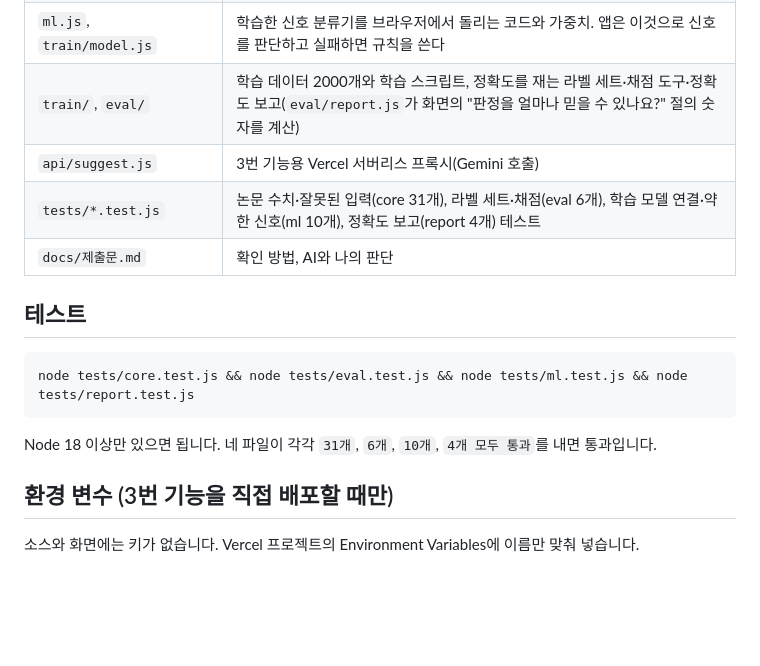
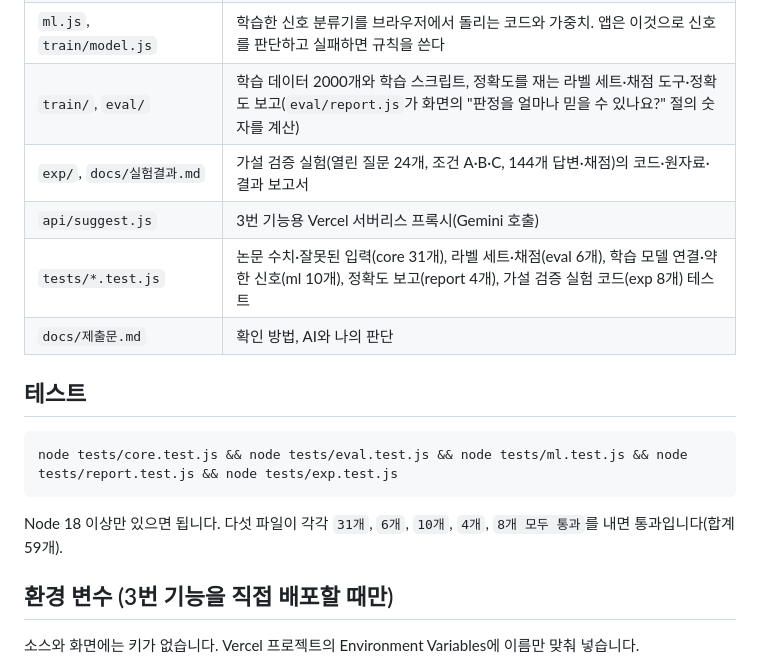
Before and after one commit to gamedh823-cmd/T13, a Markdown page: README.md, the part around the change. GitHub-like rendering; blank space fills up the shorter version.

Commit message:
docs: 가설 검증 실험 결과 보고서와 최종 제출문, README 갱신

````diff
--- a/README.md
+++ b/README.md
@@ -35,17 +35,18 @@ AI에게 질문을 쓰는 사람이 프롬프트를 붙여 넣으면, 그 안의
 | `core.js` | 신호 감지 규칙(기준선)과 **논문 수치**(표 번호 주석). 수치는 여기에만 있음 |
 | `ml.js`, `train/model.js` | 학습한 신호 분류기를 브라우저에서 돌리는 코드와 가중치. 앱은 이것으로 신호를 판단하고 실패하면 규칙을 쓴다 |
 | `train/`, `eval/` | 학습 데이터 2000개와 학습 스크립트, 정확도를 재는 라벨 세트·채점 도구·정확도 보고(`eval/report.js`가 화면의 "판정을 얼마나 믿을 수 있나요?" 절의 숫자를 계산) |
+| `exp/`, `docs/실험결과.md` | 가설 검증 실험(열린 질문 24개, 조건 A·B·C, 144개 답변·채점)의 코드·원자료·결과 보고서 |
 | `api/suggest.js` | 3번 기능용 Vercel 서버리스 프록시(Gemini 호출) |
-| `tests/*.test.js` | 논문 수치·잘못된 입력(core 31개), 라벨 세트·채점(eval 6개), 학습 모델 연결·약한 신호(ml 10개), 정확도 보고(report 4개) 테스트 |
+| `tests/*.test.js` | 논문 수치·잘못된 입력(core 31개), 라벨 세트·채점(eval 6개), 학습 모델 연결·약한 신호(ml 10개), 정확도 보고(report 4개), 가설 검증 실험 코드(exp 8개) 테스트 |
 | `docs/제출문.md` | 확인 방법, AI와 나의 판단 |
 
 ## 테스트
 
 ```bash
-node tests/core.test.js && node tests/eval.test.js && node tests/ml.test.js && node tests/report.test.js
+node tests/core.test.js && node tests/eval.test.js && node tests/ml.test.js && node tests/report.test.js && node tests/exp.test.js
 ```
 
-Node 18 이상만 있으면 됩니다. 네 파일이 각각 `31개`, `6개`, `10개`, `4개 모두 통과`를 내면 통과입니다.
+Node 18 이상만 있으면 됩니다. 다섯 파일이 각각 `31개`, `6개`, `10개`, `4개`, `8개 모두 통과`를 내면 통과입니다(합계 59개).
 
 ## 환경 변수 (3번 기능을 직접 배포할 때만)
 
````
Also changed, not shown: docs/실험결과.md (added, +58 -0 lines), docs/최종제출문.md (added, +31 -0 lines).
